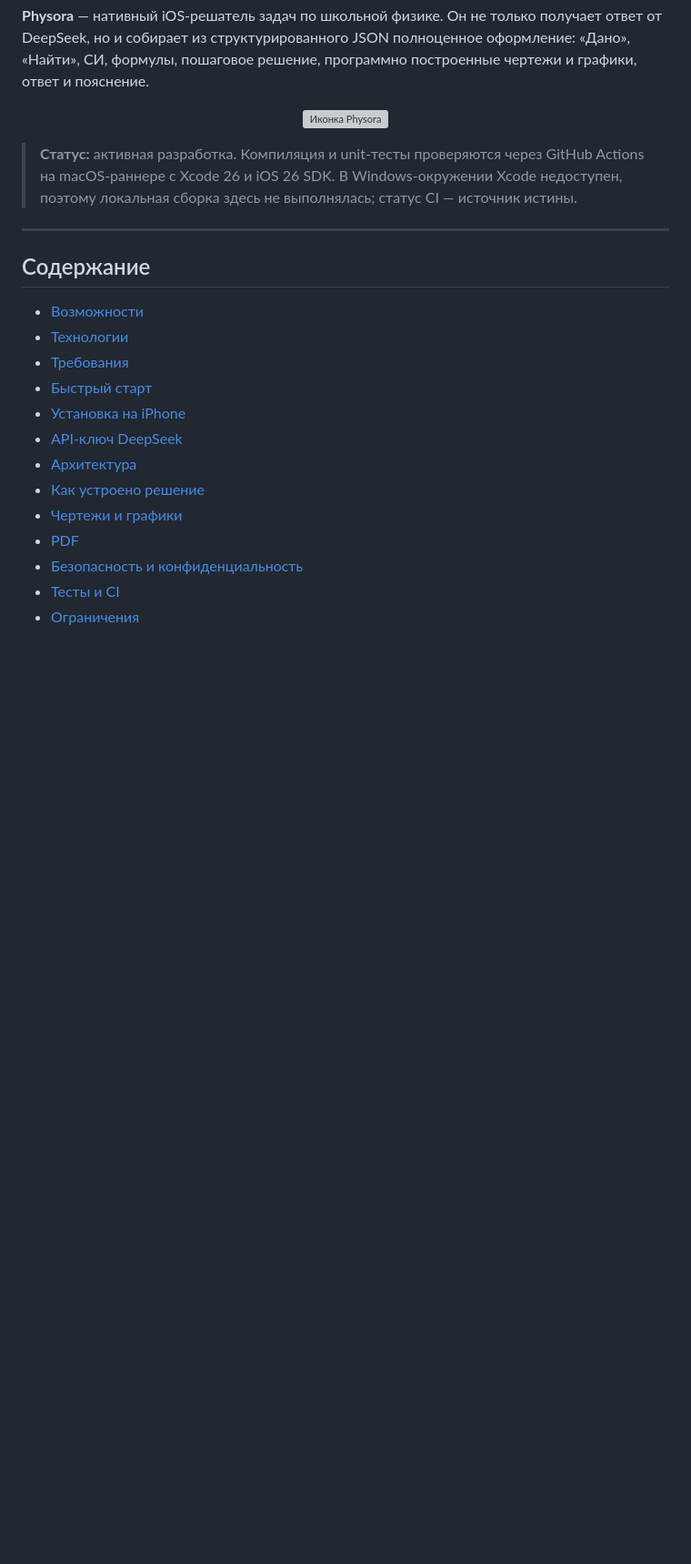
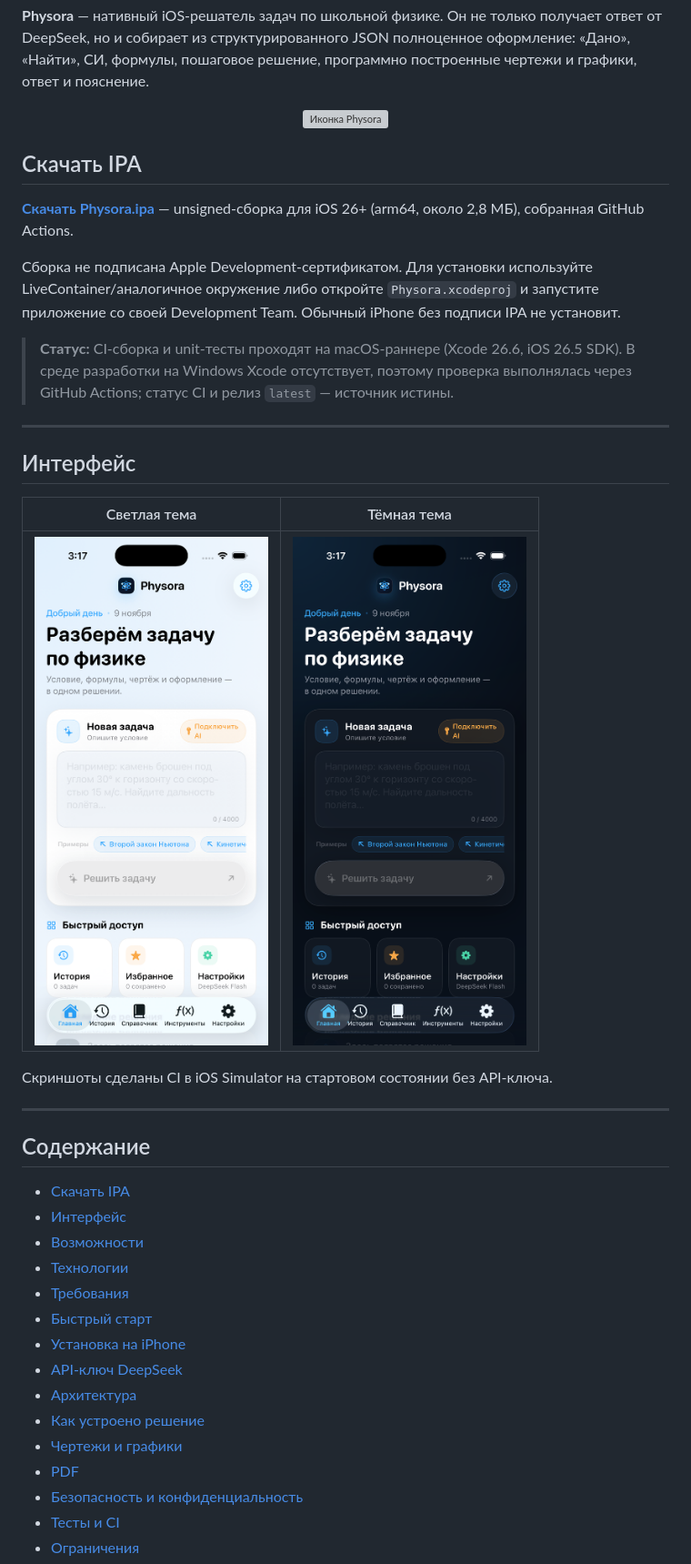
Before and after one commit to pepelRU/Physora, a Markdown page: README.md, the part around one of its changes. Shown at 91% size. Drawn GitHub-style; pictures changed too: Docs/Screenshots/home-dark.png (added), Docs/Screenshots/home-light.png (added); blank space fills up the shorter version; grey boxes are pictures that could not be loaded.

Commit message:
Document IPA and add screenshot previews; prevent AI pill wrapping

```diff
--- a/README.md
+++ b/README.md
@@ -8,12 +8,30 @@
   <img src="Physora/Resources/Assets.xcassets/AppIcon.appiconset/AppIcon.png" width="180" alt="Иконка Physora">
 </p>
 
-> **Статус:** активная разработка. Компиляция и unit-тесты проверяются через GitHub Actions на macOS-раннере с Xcode 26 и iOS 26 SDK. В Windows-окружении Xcode недоступен, поэтому локальная сборка здесь не выполнялась; статус CI — источник истины.
+## Скачать IPA
+
+**[Скачать Physora.ipa](https://github.com/pepelRU/Physora/releases/download/latest/Physora.ipa)** — unsigned-сборка для iOS 26+ (arm64, около 2,8 МБ), собранная GitHub Actions.
+
+Сборка не подписана Apple Development-сертификатом. Для установки используйте LiveContainer/аналогичное окружение либо откройте `Physora.xcodeproj` и запустите приложение со своей Development Team. Обычный iPhone без подписи IPA не установит.
+
+> **Статус:** CI-сборка и unit-тесты проходят на macOS-раннере (Xcode 26.6, iOS 26.5 SDK). В среде разработки на Windows Xcode отсутствует, поэтому проверка выполнялась через GitHub Actions; статус CI и релиз `latest` — источник истины.
+
+---
+
+## Интерфейс
+
+| Светлая тема | Тёмная тема |
+|---|---|
+| ![Главный экран, светлая тема](Docs/Screenshots/home-light.png) | ![Главный экран, тёмная тема](Docs/Screenshots/home-dark.png) |
+
+Скриншоты сделаны CI в iOS Simulator на стартовом состоянии без API-ключа.
 
 ---
 
 ## Содержание
 
+- [Скачать IPA](#скачать-ipa)
+- [Интерфейс](#интерфейс)
 - [Возможности](#возможности)
 - [Технологии](#технологии)
 - [Требования](#требования)
```
Also changed, not shown: other parts of README.md (+10 -0 lines), 2 other files.
